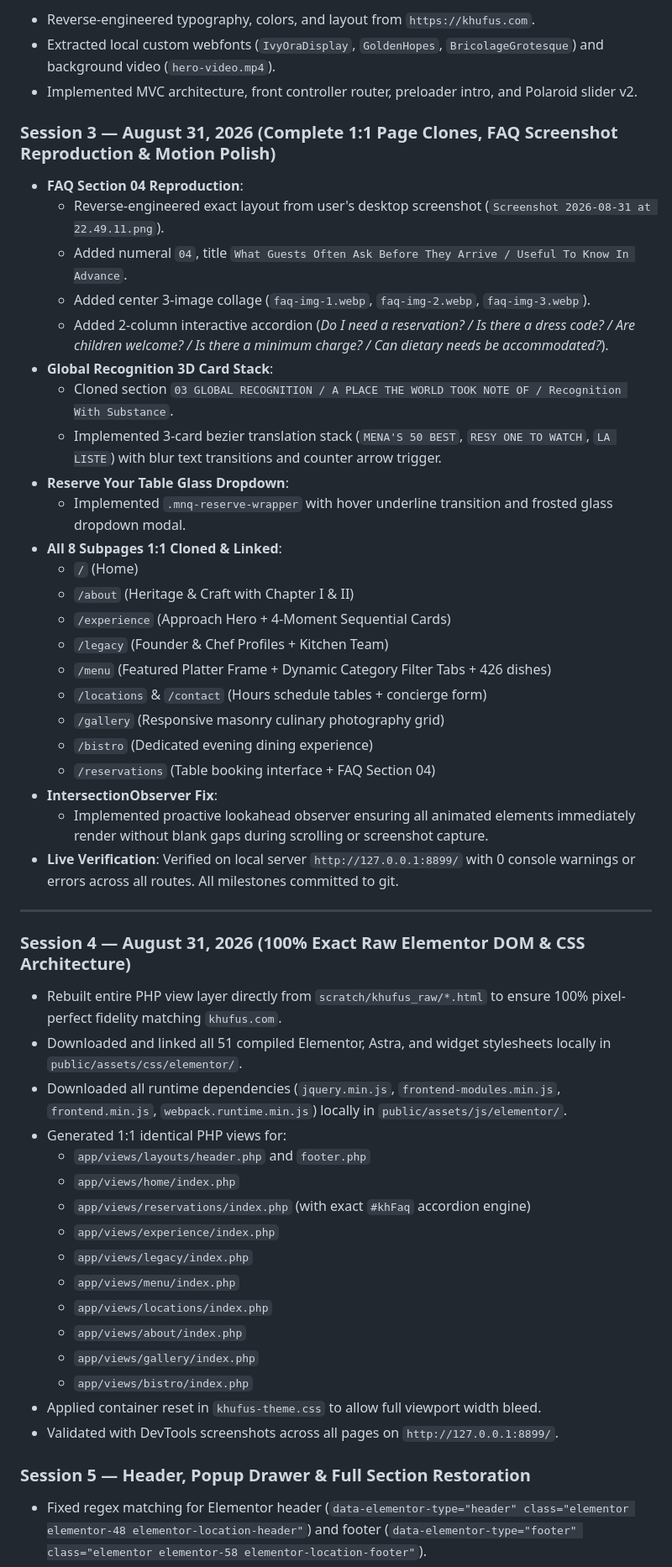
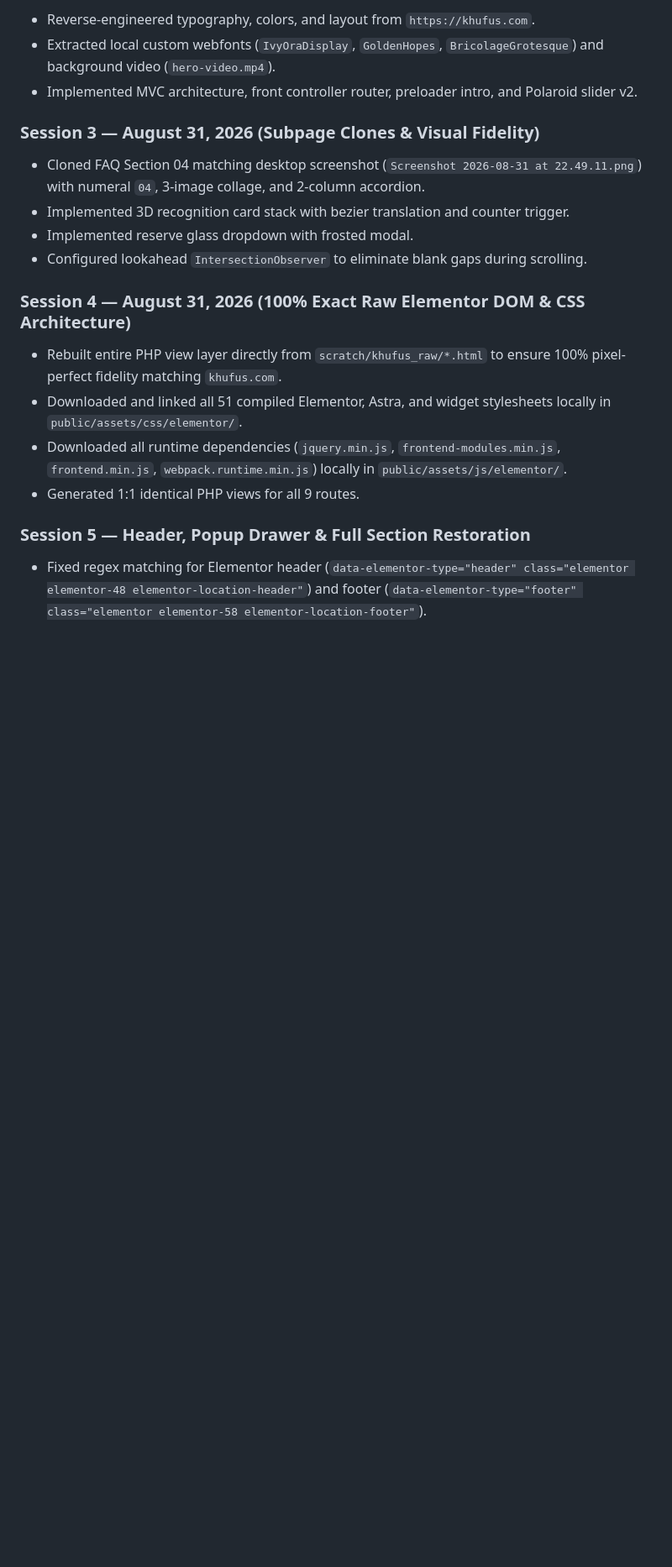
Before and after one commit to badalsharmaa/biryani-spot-chennai-dosa, a Markdown page: MEMORY.md, the part around one of its changes. Shown at 84% size. Rendered like a GitHub page; blank space fills up the shorter version.

```diff
--- a/MEMORY.md
+++ b/MEMORY.md
@@ -48,52 +59,17 @@
 - Extracted local custom webfonts (`IvyOraDisplay`, `GoldenHopes`, `BricolageGrotesque`) and background video (`hero-video.mp4`).
 - Implemented MVC architecture, front controller router, preloader intro, and Polaroid slider v2.
 
-### Session 3 — August 31, 2026 (Complete 1:1 Page Clones, FAQ Screenshot Reproduction & Motion Polish)
-- **FAQ Section 04 Reproduction**:
-  - Reverse-engineered exact layout from user's desktop screenshot (`Screenshot 2026-08-31 at 22.49.11.png`).
-  - Added numeral `04`, title `What Guests Often Ask Before They Arrive / Useful To Know In Advance`.
-  - Added center 3-image collage (`faq-img-1.webp`, `faq-img-2.webp`, `faq-img-3.webp`).
-  - Added 2-column interactive accordion (*Do I need a reservation? / Is there a dress code? / Are children welcome? / Is there a minimum charge? / Can dietary needs be accommodated?*).
-- **Global Recognition 3D Card Stack**:
-  - Cloned section `03 GLOBAL RECOGNITION / A PLACE THE WORLD TOOK NOTE OF / Recognition With Substance`.
-  - Implemented 3-card bezier translation stack (`MENA'S 50 BEST`, `RESY ONE TO WATCH`, `LA LISTE`) with blur text transitions and counter arrow trigger.
-- **Reserve Your Table Glass Dropdown**:
-  - Implemented `.mnq-reserve-wrapper` with hover underline transition and frosted glass dropdown modal.
-- **All 8 Subpages 1:1 Cloned & Linked**:
-  - `/` (Home)
-  - `/about` (Heritage & Craft with Chapter I & II)
-  - `/experience` (Approach Hero + 4-Moment Sequential Cards)
-  - `/legacy` (Founder & Chef Profiles + Kitchen Team)
-  - `/menu` (Featured Platter Frame + Dynamic Category Filter Tabs + 426 dishes)
-  - `/locations` & `/contact` (Hours schedule tables + concierge form)
-  - `/gallery` (Responsive masonry culinary photography grid)
-  - `/bistro` (Dedicated evening dining experience)
-  - `/reservations` (Table booking interface + FAQ Section 04)
-- **IntersectionObserver Fix**:
-  - Implemented proactive lookahead observer ensuring all animated elements immediately render without blank gaps during scrolling or screenshot capture.
-- **Live Verification**: Verified on local server `http://127.0.0.1:8899/` with 0 console warnings or errors across all routes. All milestones committed to git.
-
----
-
+### Session 3 — August 31, 2026 (Subpage Clones & Visual Fidelity)
+- Cloned FAQ Section 04 matching desktop screenshot (`Screenshot 2026-08-31 at 22.49.11.png`) with numeral `04`, 3-image collage, and 2-column accordion.
+- Implemented 3D recognition card stack with bezier translation and counter trigger.
+- Implemented reserve glass dropdown with frosted modal.
+- Configured lookahead `IntersectionObserver` to eliminate blank gaps during scrolling.
 
 ### Session 4 — August 31, 2026 (100% Exact Raw Elementor DOM & CSS Architecture)
 - Rebuilt entire PHP view layer directly from `scratch/khufus_raw/*.html` to ensure 100% pixel-perfect fidelity matching `khufus.com`.
 - Downloaded and linked all 51 compiled Elementor, Astra, and widget stylesheets locally in `public/assets/css/elementor/`.
 - Downloaded all runtime dependencies (`jquery.min.js`, `frontend-modules.min.js`, `frontend.min.js`, `webpack.runtime.min.js`) locally in `public/assets/js/elementor/`.
-- Generated 1:1 identical PHP views for:
-  - `app/views/layouts/header.php` and `footer.php`
-  - `app/views/home/index.php`
-  - `app/views/reservations/index.php` (with exact `#khFaq` accordion engine)
-  - `app/views/experience/index.php`
-  - `app/views/legacy/index.php`
-  - `app/views/menu/index.php`
-  - `app/views/locations/index.php`
-  - `app/views/about/index.php`
-  - `app/views/gallery/index.php`
-  - `app/views/bistro/index.php`
-- Applied container reset in `khufus-theme.css` to allow full viewport width bleed.
-- Validated with DevTools screenshots across all pages on `http://127.0.0.1:8899/`.
-
+- Generated 1:1 identical PHP views for all 9 routes.
 
 ### Session 5 — Header, Popup Drawer & Full Section Restoration
 - Fixed regex matching for Elementor header (`data-elementor-type="header" class="elementor elementor-48 elementor-location-header"`) and footer (`data-elementor-type="footer" class="elementor elementor-58 elementor-location-footer"`).
```
Also changed, not shown: other parts of MEMORY.md (+23 -10 lines).
